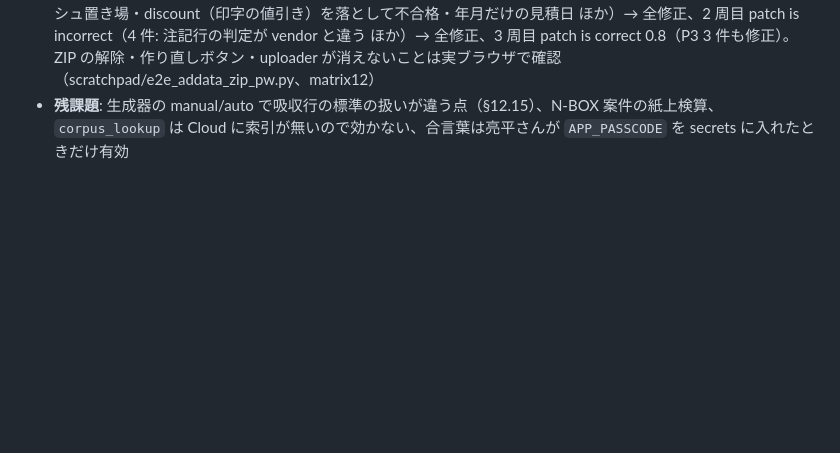
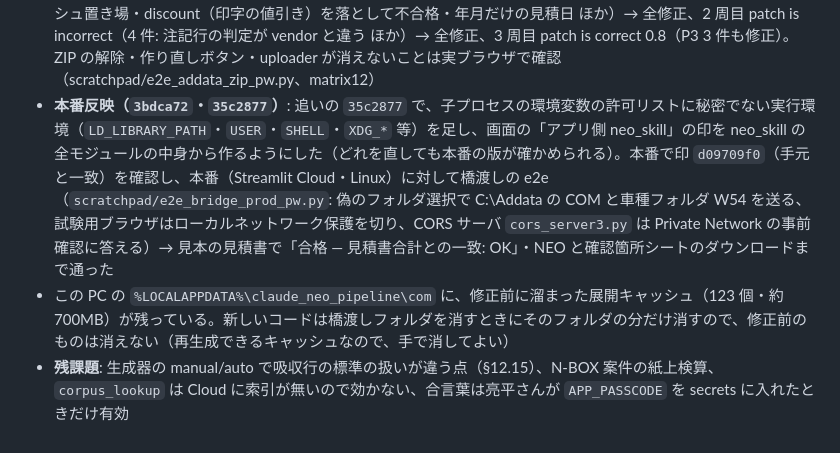
Before and after one commit to d27aaaedd7k3722-lab/neo-estimate, a Markdown page: docs/引き継ぎ書.md, the part around the change. Drawn GitHub-style; blank space fills up the shorter version.

Commit message:
docs: 引き継ぎ書 §12.16 に本番反映（35c2877・印 d09709f0）と本番（Linux）での橋渡し e2e の結果、残った展開キャッシュを追記

```diff
--- a/docs/引き継ぎ書.md
+++ b/docs/引き継ぎ書.md
@@ -1632,4 +1632,6 @@ files 側に残した課題（報告済み・未修正）: `neo_diff` が同名
 - **不採用・見送り（理由）**: G8 ページ番号の付け直しと FAIL 文言の食い違い（表示だけ。対応表を持つ改修は別途）／G13 20MB 超の PDF の Files API（未遭遇）／H9 プレビュー取込→戻ると「入力が変わりました」（文言だけ）／H10・K8 表示の重複・命名の違い／I8 の設計判断（車検証の住所は使用者に統一した）／I9 旧経路の「書類 > 印字」（各経路内で一貫。塗装の根拠となる色コードは今後の課題）／J9 部品の戻り値が rerun のたびに再送される（未確認。JS 側の改修）／J10 Linux の大文字小文字（未確認）／K の値引き以外の丸め（既存試験で担保）
 - **試験**: アプリ側 `reg_reader` 14・15（型・書式・注記行）、`reg_hints` `test_hunt_2026_09_15_b`、`reg_bridge` `test_ingest_shape_and_caps`、`reg_insurance`（立会工場・10e2）と回帰 17 本。files 側 `test_customer_fields.py`・19 テストファイル・15 案件。vendor 受け入れ 15 案件（N-BOX の既知 1 件を除き一致）。実機: `scratchpad/matrix9〜11`（FAX 見積は修正前後・vendor 同期後で行単位同一、逃げ道ベタ打ちはモード A = 部品コード・※ 無し（C-HR 73 行・カローラ 70 行。行数・金額は修正前と同じ）、書類・案件切替・橋渡し e2e OK）
 - **レビュー**: Claude のレビューエージェント 3 周（Codex は利用上限中。途中でレビュー用のモデルが上限に達したので別モデルで再実行）。1 周目 patch is incorrect（11 件: ZIP の Addata の解除が効かない・逃げ道の作り直しボタンが出ない・構造化住所が渡らない・ベタ打ちで立会工場が消える・日本語の合言葉で例外・Linux のキャッシュ置き場・discount（印字の値引き）を落として不合格・年月だけの見積日 ほか）→ 全修正、2 周目 patch is incorrect（4 件: 注記行の判定が vendor と違う ほか）→ 全修正、3 周目 patch is correct 0.8（P3 3 件も修正）。ZIP の解除・作り直しボタン・uploader が消えないことは実ブラウザで確認（scratchpad/e2e_addata_zip_pw.py、matrix12）
+- **本番反映（`3bdca72`・`35c2877`）**: 追いの `35c2877` で、子プロセスの環境変数の許可リストに秘密でない実行環境（`LD_LIBRARY_PATH`・`USER`・`SHELL`・`XDG_*` 等）を足し、画面の「アプリ側 neo_skill」の印を neo_skill の全モジュールの中身から作るようにした（どれを直しても本番の版が確かめられる）。本番で印 `d09709f0`（手元と一致）を確認し、本番（Streamlit Cloud・Linux）に対して橋渡しの e2e（`scratchpad/e2e_bridge_prod_pw.py`: 偽のフォルダ選択で C:\Addata の COM と車種フォルダ W54 を送る、試験用ブラウザはローカルネットワーク保護を切り、CORS サーバ `cors_server3.py` は Private Network の事前確認に答える）→ 見本の見積書で「合格 — 見積書合計との一致: OK」・NEO と確認箇所シートのダウンロードまで通った
+- この PC の `%LOCALAPPDATA%\claude_neo_pipeline\com` に、修正前に溜まった展開キャッシュ（123 個・約 700MB）が残っている。新しいコードは橋渡しフォルダを消すときにそのフォルダの分だけ消すので、修正前のものは消えない（再生成できるキャッシュなので、手で消してよい）
 - **残課題**: 生成器の manual/auto で吸収行の標準の扱いが違う点（§12.15）、N-BOX 案件の紙上検算、`corpus_lookup` は Cloud に索引が無いので効かない、合言葉は亮平さんが `APP_PASSCODE` を secrets に入れたときだけ有効
```
